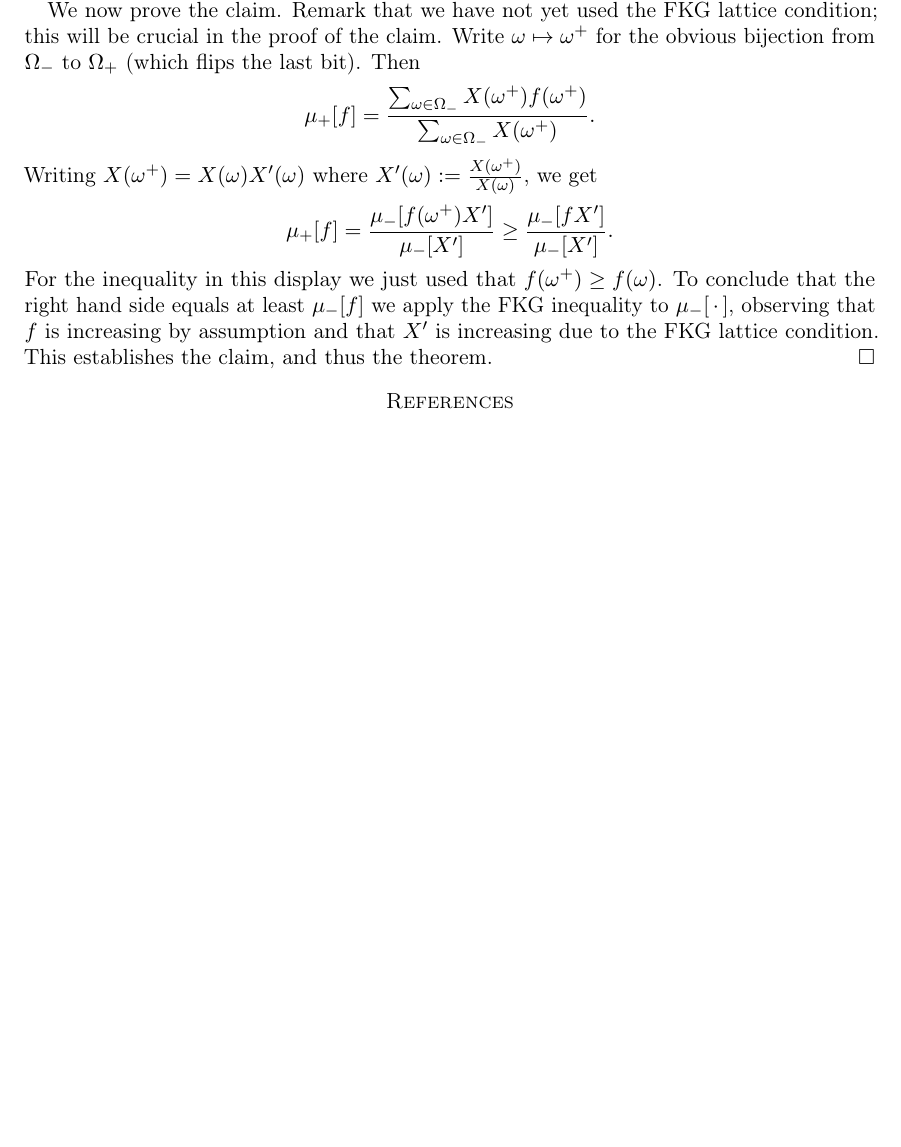
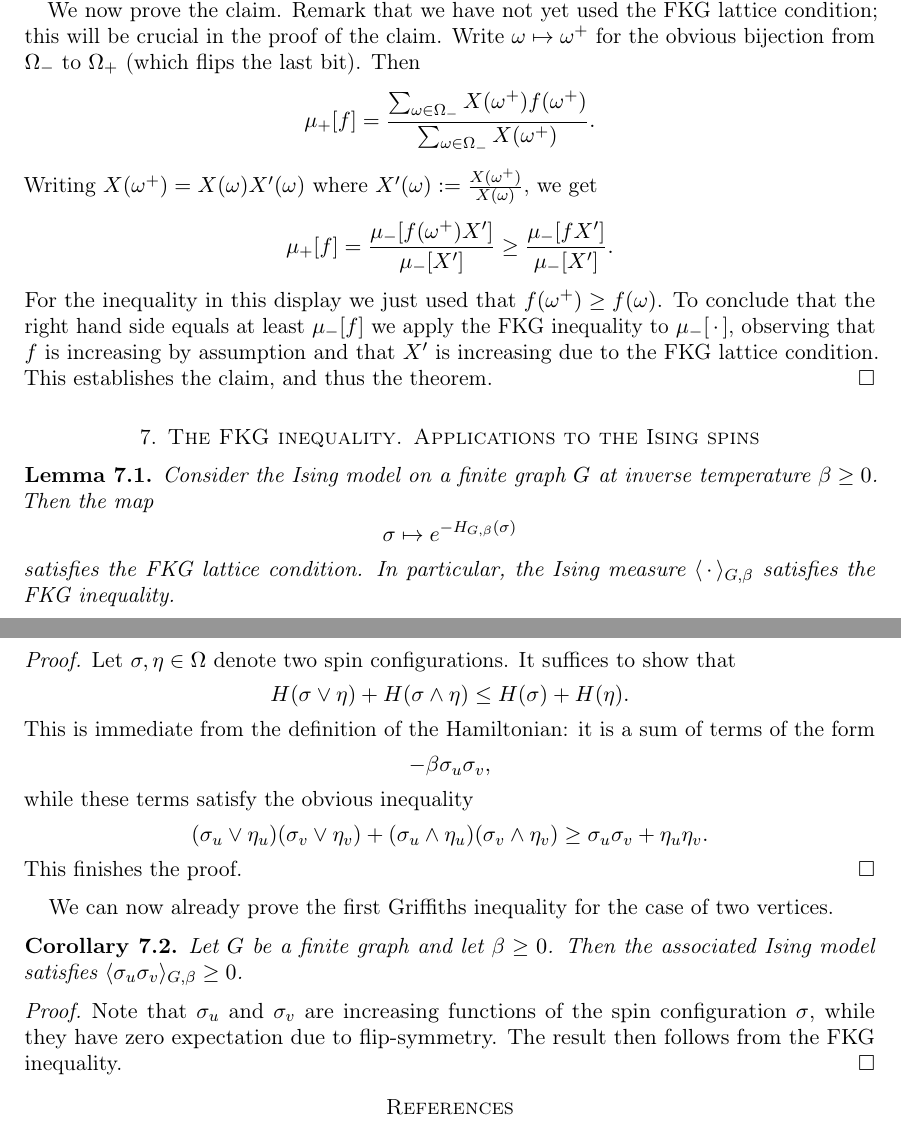
Before and after one commit to pglammers/course_ising, a LaTeX paper (ms.tex, which reads chapters/07_correlation_fkg_ising.tex): part of page 8 of 8 before the commit and two parts of pages 8 and 9 of 9 after it, the two joined at a grey line, cut so that both start at the same text, the shorter picture padded with empty space. Compiled offline with pdfLaTeX.

Commit message:
Add FKG inequality section and its applications to the Ising model

```diff
--- /dev/null
+++ b/chapters/07_correlation_fkg_ising.tex
@@ -0,0 +1,52 @@
+\section{The FKG inequality. Applications to the Ising spins}
+
+\begin{lemma}
+    Consider the Ising model on a finite graph $G$ at inverse
+    temperature $\beta\geq 0$.
+    Then the map
+    \[
+        \sigma\mapsto e^{-H_{G,\beta}(\sigma)}
+    \]
+    satisfies the FKG lattice condition.
+    In particular, the Ising measure
+    $\langle\blank\rangle_{G,\beta}$ satisfies the FKG inequality.
+\end{lemma}
+
+\begin{proof}
+    Let $\sigma,\eta\in\Omega$ denote two spin configurations.
+    It suffices to show that
+    \[
+        H(\sigma\vee\eta)+H(\sigma\wedge\eta)
+        \leq
+        H(\sigma)+H(\eta).
+    \]
+    This is immediate from the definition of the Hamiltonian:
+    it is a sum of terms of the form
+    \[
+        -\beta\sigma_u\sigma_v,
+    \]
+    while these terms satisfy the obvious inequality
+    \[
+        (\sigma_u\vee \eta_u)(\sigma_v\vee \eta_v)
+        +
+        (\sigma_u\wedge \eta_u)(\sigma_v\wedge \eta_v)
+        \geq
+        \sigma_u\sigma_v+\eta_u\eta_v.
+    \]
+    This finishes the proof.
+\end{proof}
+
+We can now already prove the first Griffiths inequality for the case of
+two vertices.
+
+\begin{corollary}
+    Let $G$ be a finite graph and let $\beta\geq 0$.
+    Then the associated Ising model satisfies $\langle\sigma_u\sigma_v\rangle_{G,\beta}\geq 0$.
+\end{corollary}
+
+\begin{proof}
+    Note that $\sigma_u$ and $\sigma_v$ are increasing functions
+    of the spin configuration $\sigma$,
+    while they have zero expectation due to flip-symmetry.
+    The result then follows from the FKG inequality.
+\end{proof}
```
Also changed, not shown: ms.tex (+1 -0 lines).
